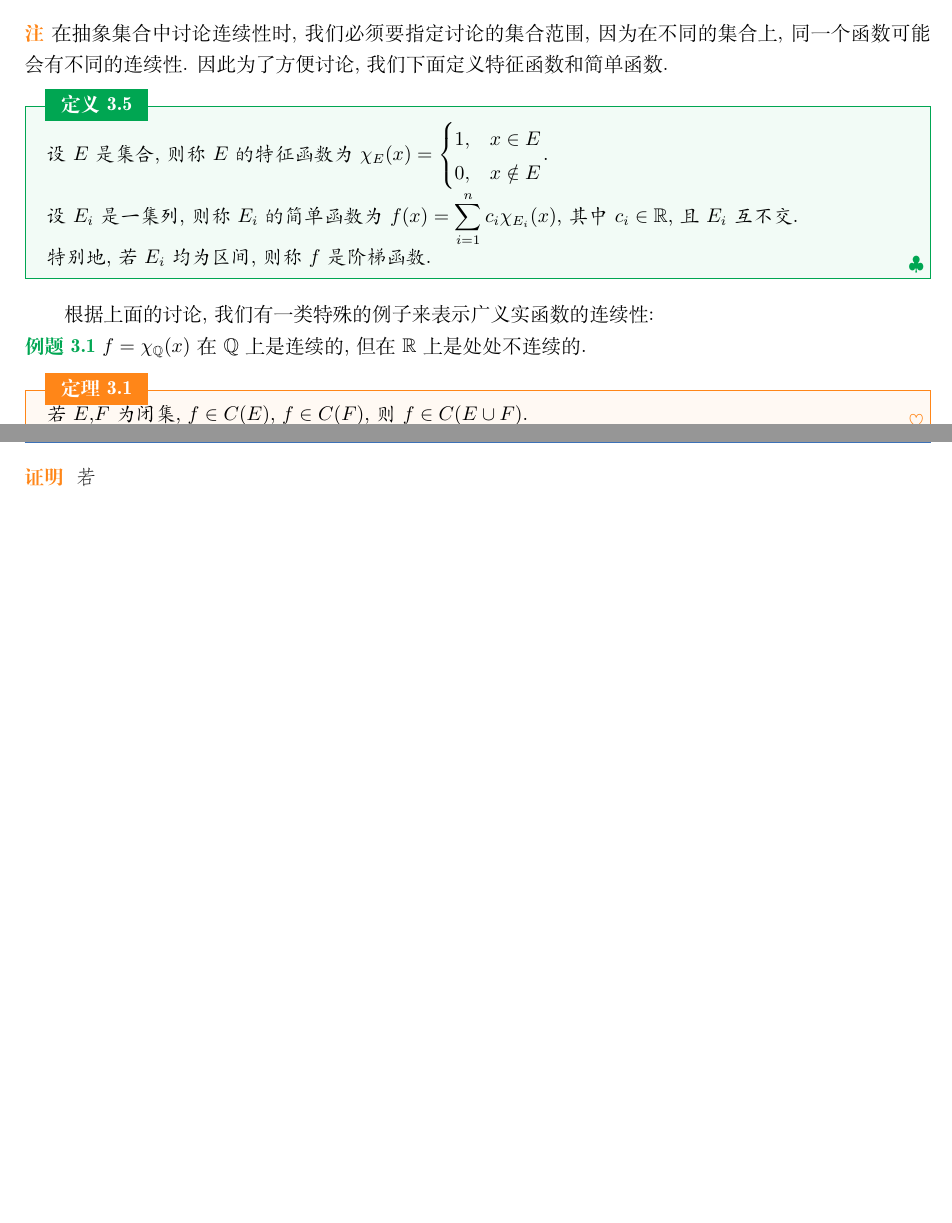
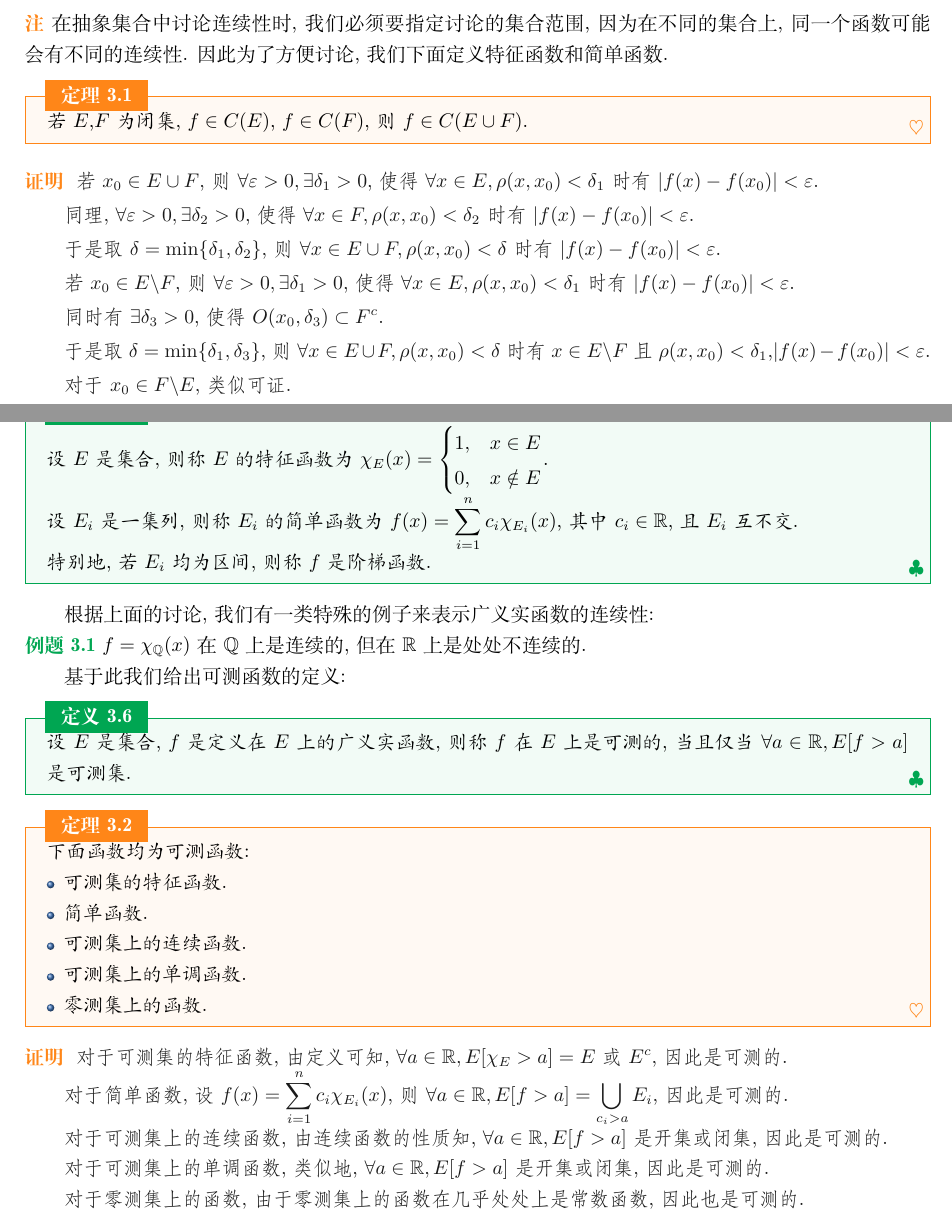
Before and after one commit to stonehfzs/Real-Analysis-Notes, a LaTeX book (Real Analysis Notes.tex): two parts of pages 8 and 9 of 17, joined at a grey line, cut so that both start at the same text, the shorter picture padded with empty space. Compiled offline with XeLaTeX; a missing font is replaced by an installed copy or a similar font.

Commit message:
Commit on 2025-06-18

```diff
--- a/Real Analysis Notes.tex
+++ b/Real Analysis Notes.tex
@@ -228,6 +228,20 @@
   在抽象集合中讨论连续性时, 我们必须要指定讨论的集合范围, 因为在不同的集合上, 同一个函数可能会有不同的连续性. 因此为了方便讨论, 我们下面定义特征函数和简单函数.\par
 \end{remark}
 
+\begin{theorem}
+  若$E$,$F$为闭集, $f\in C(E)$, $f\in C(F)$, 则$f\in C(E \cup F)$.\par
+\end{theorem}
+
+\begin{proof}
+  若$x_0\in E\cup F$, 则$\forall \varepsilon >0, \exists \delta_{1} >0$, 使得$\forall x\in E, \rho(x,x_0)<\delta_{1}$时有$|f(x)-f(x_0)|<\varepsilon$.\par
+  同理, $\forall \varepsilon >0, \exists \delta_{2} >0$, 使得$\forall x\in F, \rho(x,x_0)<\delta_{2}$时有$|f(x)-f(x_0)|<\varepsilon$.\par
+  于是取$\delta = \min\{\delta_{1},\delta_{2}\}$, 则$\forall x\in E\cup F, \rho(x,x_0)<\delta$时有$|f(x)-f(x_0)|<\varepsilon$.\par
+  若$x_0\in E\backslash F$, 则$\forall \varepsilon >0, \exists \delta_{1} >0$, 使得$\forall x\in E, \rho(x,x_0)<\delta_{1}$时有$|f(x)-f(x_0)|<\varepsilon$.\par
+  同时有$\exists \delta_{3} >0$, 使得$O(x_0,\delta_{3})\subset F^c$.\par
+  于是取$\delta = \min\{\delta_{1},\delta_{3}\}$, 则$\forall x\in E\cup F, \rho(x,x_0)<\delta$时有$x\in E\backslash F$且$\rho(x,x_0)<\delta_{1}$,$|f(x)-f(x_0)|<\varepsilon$.\par
+  对于$x_0\in F\backslash E$, 类似可证.\par
+\end{proof}
+
 \begin{definition}
   设$E$是集合, 则称$E$的特征函数为$\chi_E(x)=\begin{cases}
     1, & x\in E \\
@@ -243,13 +257,33 @@
   $f=\chi_{\mathbb{Q}}(x)$在$\mathbb{Q}$上是连续的, 但在$\mathbb{R}$上是处处不连续的.\par
 \end{example}
 
+基于此我们给出可测函数的定义:\par
+
+\begin{definition}
+  设$E$是集合, $f$是定义在$E$上的广义实函数, 则称$f$在$E$上是可测的, 当且仅当$\forall a\in \mathbb{R}, E[f> a]$是可测集.\par
+\end{definition}
+
 \begin{theorem}
-  若$E$,$F$为闭集, $f\in C(E)$, $f\in C(F)$, 则$f\in C(E \cup F)$.\par
+  下面函数均为可测函数:\par
+  \begin{itemize}
+    \item 可测集的特征函数.\par
+    \item 简单函数.\par
+    \item 可测集上的连续函数.\par
+    \item 可测集上的单调函数.\par
+    \item 零测集上的函数.\par
+  \end{itemize}
 \end{theorem}
 
 \begin{proof}
-  若
+  对于可测集的特征函数, 由定义可知, $\forall a\in \mathbb{R}, E[\chi_E > a] = E$或$E^c$, 因此是可测的.\par
+  对于简单函数, 设$f(x)=\sum_{i=1}^{n}c_i\chi_{E_i}(x)$, 则$\forall a\in \mathbb{R}, E[f>a]=\bigcup_{c_i>a}E_i$, 因此是可测的.\par
+  对于可测集上的连续函数, 由连续函数的性质知, $\forall a\in \mathbb{R}, E[f>a]$是开集或闭集, 因此是可测的.\par
+  对于可测集上的单调函数, 类似地, $\forall a\in \mathbb{R}, E[f>a]$是开集或闭集, 因此是可测的.\par
+  对于零测集上的函数, 由于零测集上的函数在几乎处处上是常数函数, 因此也是可测的.\par
 \end{proof}
+
+
+
 
 
 
```
Also changed, not shown: Real Analysis Notes.pdf, 2 other files.
